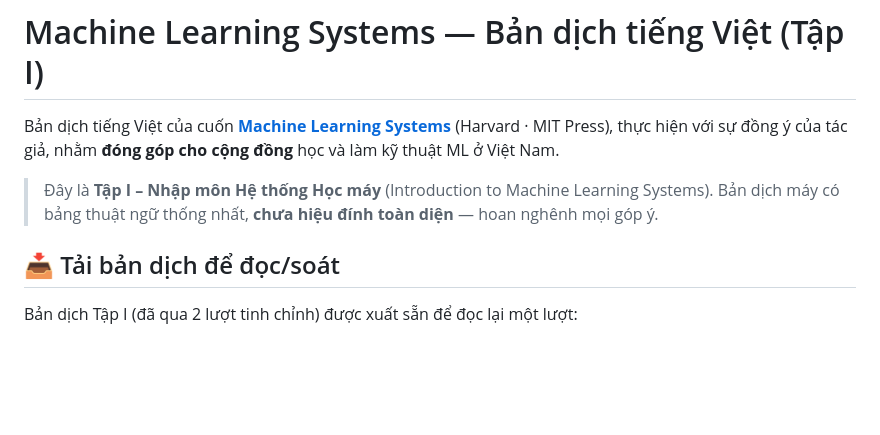
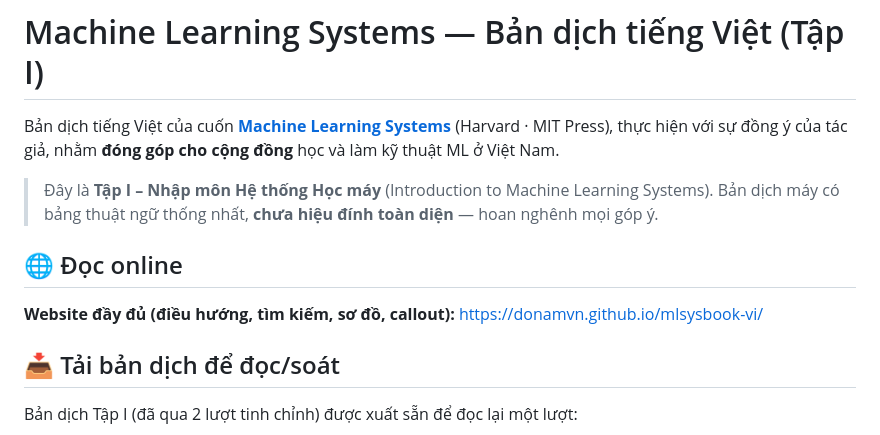
Before and after one commit to donamvn/mlsysbook-vi, a Markdown page: README.md, the part around the change. Drawn GitHub-style; blank space fills up the shorter version.

Commit message:
README: thêm link website GitHub Pages
🤖 Generated with [Claude Code](https://claude.com/claude-code)

```diff
--- a/README.md
+++ b/README.md
@@ -5,6 +5,11 @@ thực hiện với sự đồng ý của tác giả, nhằm **đóng góp cho c
 
 > Đây là **Tập I – Nhập môn Hệ thống Học máy** (Introduction to Machine Learning Systems).
 > Bản dịch máy có bảng thuật ngữ thống nhất, **chưa hiệu đính toàn diện** — hoan nghênh mọi góp ý.
+
+
+## 🌐 Đọc online
+
+**Website đầy đủ (điều hướng, tìm kiếm, sơ đồ, callout):** https://donamvn.github.io/mlsysbook-vi/
 
 ## 📥 Tải bản dịch để đọc/soát
 
```
